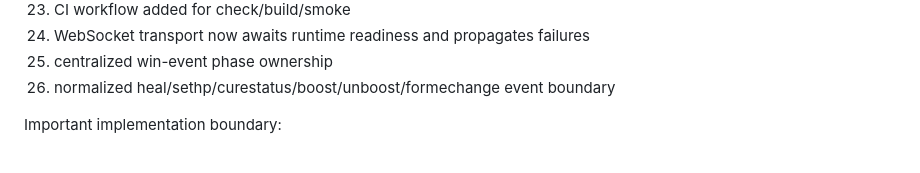
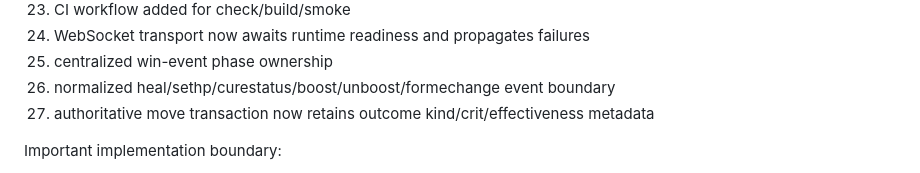
Before and after one commit to xxxdgonb/pokemon-3d-battle-web, a Markdown page: PROJECT_STATUS.md, the part around the change. Drawn GitHub-style.

Commit message:
docs: record authoritative transaction outcome metadata

```diff
--- a/PROJECT_STATUS.md
+++ b/PROJECT_STATUS.md
@@ -72,6 +72,7 @@ Completed in this increment:
 24. WebSocket transport now awaits runtime readiness and propagates failures
 25. centralized win-event phase ownership
 26. normalized heal/sethp/curestatus/boost/unboost/formechange event boundary
+27. authoritative move transaction now retains outcome kind/crit/effectiveness metadata
 
 Important implementation boundary:
 - Showdown is not imported into the browser yet. Its execution environment must be verified before selecting browser, worker, or server runtime.
```
